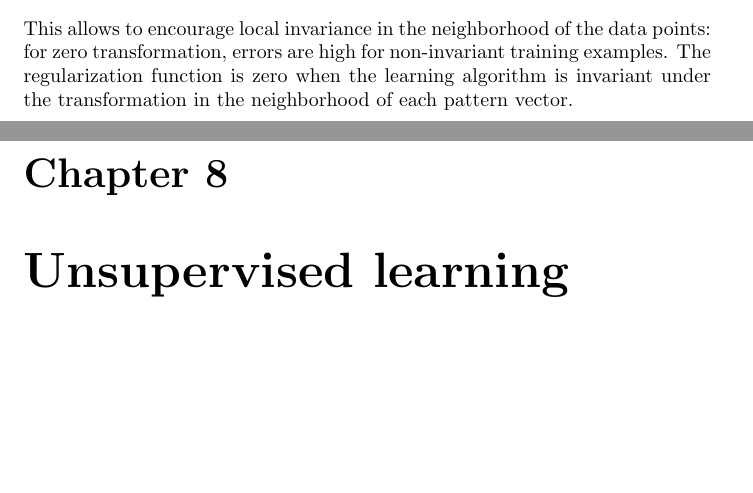
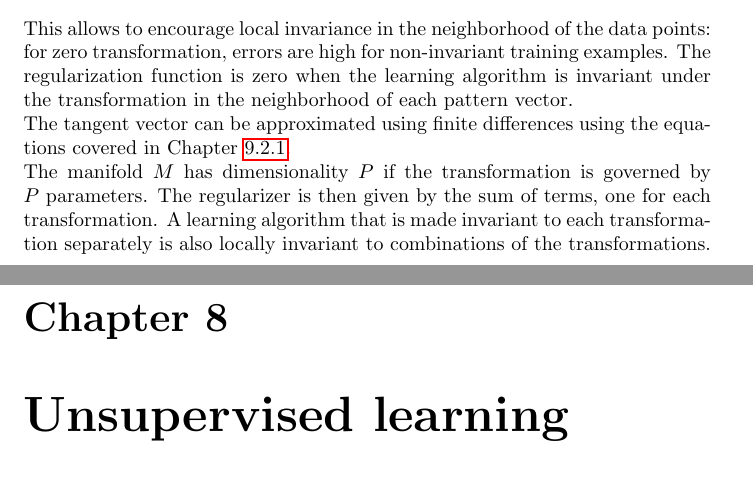
Before and after one commit to karimif/ai_notes, a LaTeX thesis (notes.tex): two parts of pages 51 and 52 of 82, joined at a grey line, cut so that both start at the same text, the shorter picture padded with empty space. Compiled offline with pdfLaTeX.

Commit message:
Tangent propagation: new implementation notes

```diff
--- a/notes.tex
+++ b/notes.tex
@@ -2175,6 +2175,12 @@ J(\theta)_{reg} = J(\theta) + \lambda \frac{1}{2} \sum_{i=1}^{m} \sum_{k=1}^{K}
 
 This allows to encourage local invariance in the neighborhood of the data points: for zero transformation, errors are high for non-invariant training examples.
 The regularization function is zero when the learning algorithm is invariant under the transformation in the neighborhood of each pattern vector.
+\\
+The tangent vector can be approximated using finite differences using the equations covered in Chapter~\ref{chapter:learningweights}.
+\\
+The manifold $M$ has dimensionality $P$ if the transformation is governed by $P$ parameters.
+The regularizer is then given by the sum of terms, one for each transformation.
+A learning algorithm that is made invariant to each transformation separately is also locally invariant to combinations of the transformations.
 
 
 % Add how to compute tangent vector
```
